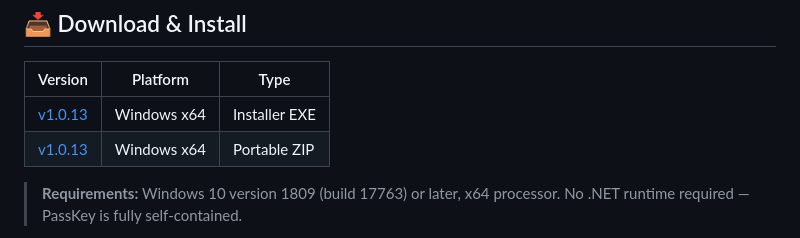
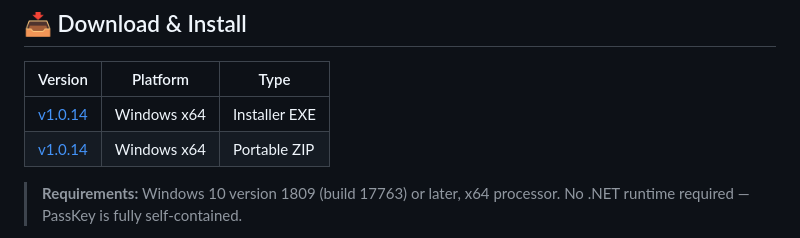
Before and after one commit to pexatar/PassKey, a Markdown page: README.md, the part around the change. GitHub-like rendering.

Commit message:
docs: update download links to v1.0.14 (#34)
Co-authored-by: Giuseppe Imperato <pexatar@users.noreply.github.com>

```diff
--- a/README.md
+++ b/README.md
@@ -59,8 +59,8 @@ PassKey stores your passwords, credit cards, identities, and secure notes in a l
 
 | Version | Platform | Type |
 |---------|----------|------|
-| [v1.0.13](https://github.com/pexatar/PassKey/releases/tag/v1.0.13) | Windows x64 | Installer EXE |
-| [v1.0.13](https://github.com/pexatar/PassKey/releases/tag/v1.0.13) | Windows x64 | Portable ZIP |
+| [v1.0.14](https://github.com/pexatar/PassKey/releases/tag/v1.0.14) | Windows x64 | Installer EXE |
+| [v1.0.14](https://github.com/pexatar/PassKey/releases/tag/v1.0.14) | Windows x64 | Portable ZIP |
 
 > **Requirements:** Windows 10 version 1809 (build 17763) or later, x64 processor.
 > No .NET runtime required — PassKey is fully self-contained.
```
